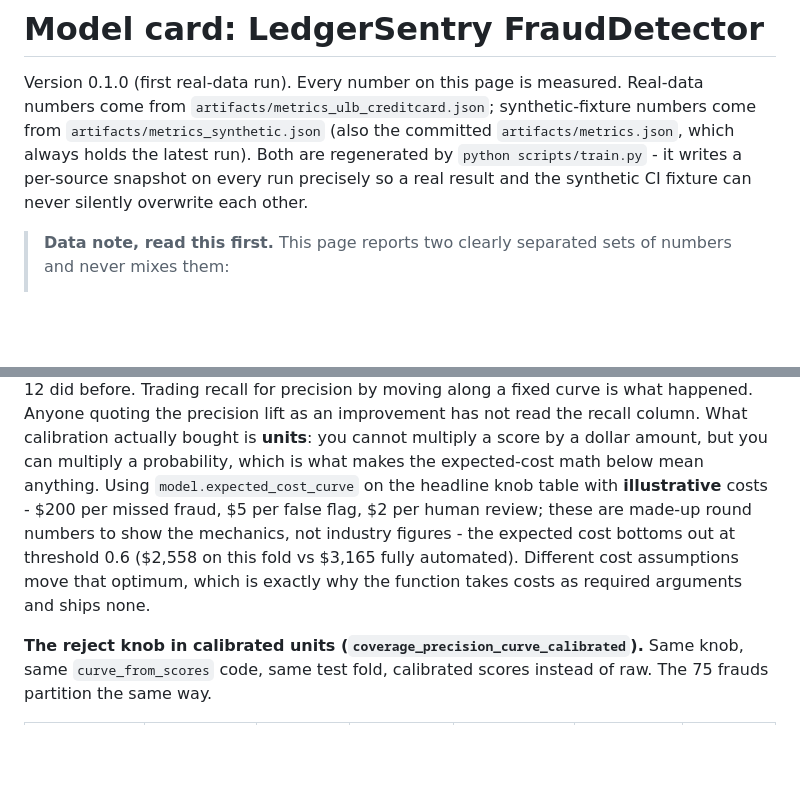
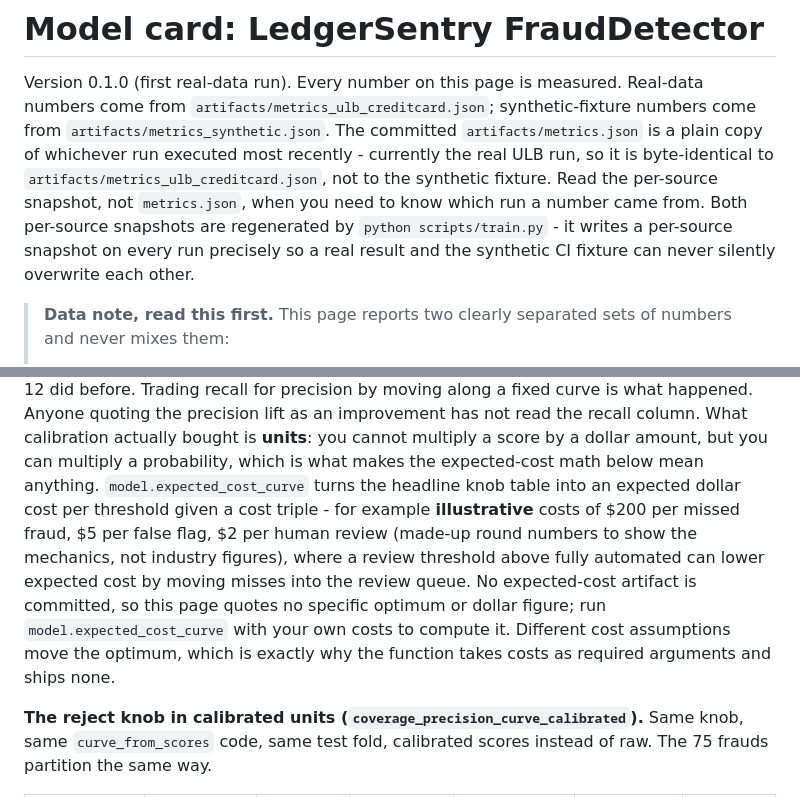
Before and after one commit to Aeripsen/ledgersentry, a Markdown page: docs/model_card.md, 2 parts joined by grey strips. Drawn GitHub-style; blank space fills up the shorter version.

Commit message:
docs: correct test count, metrics.json provenance, and drop unsourced expected-cost figures
- README: test suite count 91 -> 96 (pytest collects 96) on both lines
- model_card: metrics.json is a copy of the latest run (currently the real ULB run,
  md5-identical to metrics_ulb_creditcard.json), not the synthetic fixture; wording
  was inverted
- model_card: remove the $2,558 / $3,165 expected-cost figures; no
  expected_cost_curve artifact is committed behind them. Describe the mechanism only.

```diff
--- a/docs/model_card.md
+++ b/docs/model_card.md
@@ -2,11 +2,14 @@
 
 Version 0.1.0 (first real-data run). Every number on this page is
 measured. Real-data numbers come from `artifacts/metrics_ulb_creditcard.json`;
-synthetic-fixture numbers come from `artifacts/metrics_synthetic.json` (also the
-committed `artifacts/metrics.json`, which always holds the latest run). Both are
-regenerated by `python scripts/train.py` - it writes a per-source snapshot on every
-run precisely so a real result and the synthetic CI fixture can never silently
-overwrite each other.
+synthetic-fixture numbers come from `artifacts/metrics_synthetic.json`. The committed
+`artifacts/metrics.json` is a plain copy of whichever run executed most recently -
+currently the real ULB run, so it is byte-identical to
+`artifacts/metrics_ulb_creditcard.json`, not to the synthetic fixture. Read the
+per-source snapshot, not `metrics.json`, when you need to know which run a number came
+from. Both per-source snapshots are regenerated by `python scripts/train.py` - it writes
+a per-source snapshot on every run precisely so a real result and the synthetic CI
+fixture can never silently overwrite each other.
 
 > **Data note, read this first.** This page reports two clearly separated sets of
 > numbers and never mixes them:
@@ -317,12 +320,15 @@ happened. Anyone quoting the precision lift as an improvement has not read the
 recall column. What calibration actually bought is **units**: you cannot multiply a
 score by a dollar amount, but you can multiply a probability, which is what makes
 the expected-cost math below mean anything.
-Using `model.expected_cost_curve` on the headline knob table with
-**illustrative** costs - $200 per missed fraud, $5 per false flag, $2 per human
-review; these are made-up round numbers to show the mechanics, not industry
-figures - the expected cost bottoms out at threshold 0.6 ($2,558 on this fold vs
-$3,165 fully automated). Different cost assumptions move that optimum, which is
-exactly why the function takes costs as required arguments and ships none.
+`model.expected_cost_curve` turns the headline knob table into an expected dollar
+cost per threshold given a cost triple - for example **illustrative** costs of $200
+per missed fraud, $5 per false flag, $2 per human review (made-up round numbers to
+show the mechanics, not industry figures), where a review threshold above fully
+automated can lower expected cost by moving misses into the review queue. No
+expected-cost artifact is committed, so this page quotes no specific optimum or dollar
+figure; run `model.expected_cost_curve` with your own costs to compute it. Different
+cost assumptions move the optimum, which is exactly why the function takes costs as
+required arguments and ships none.
 
 **The reject knob in calibrated units (`coverage_precision_curve_calibrated`).**
 Same knob, same `curve_from_scores` code, same test fold, calibrated scores
```
Also changed, not shown: README.md (+2 -2 lines).
